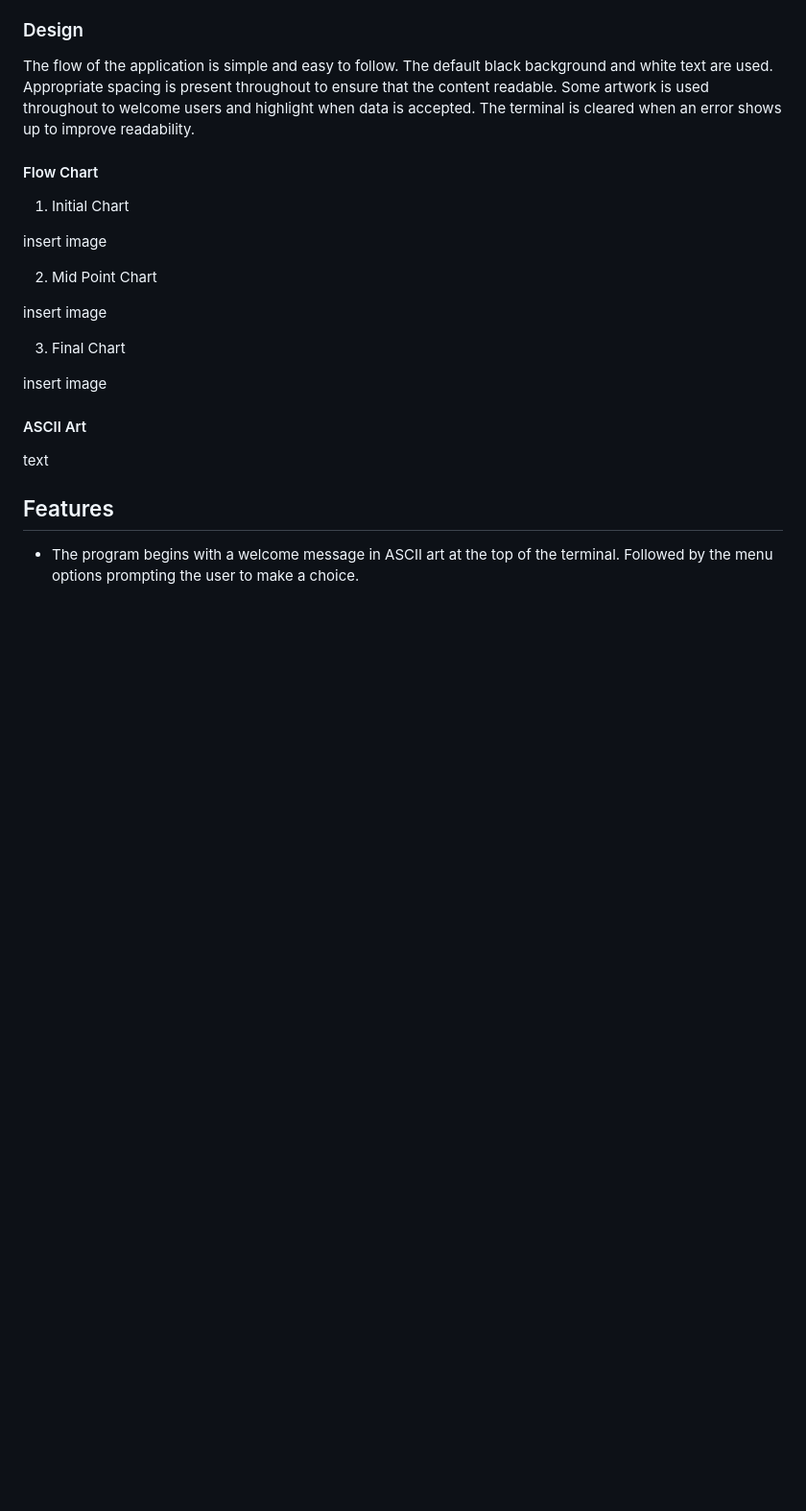
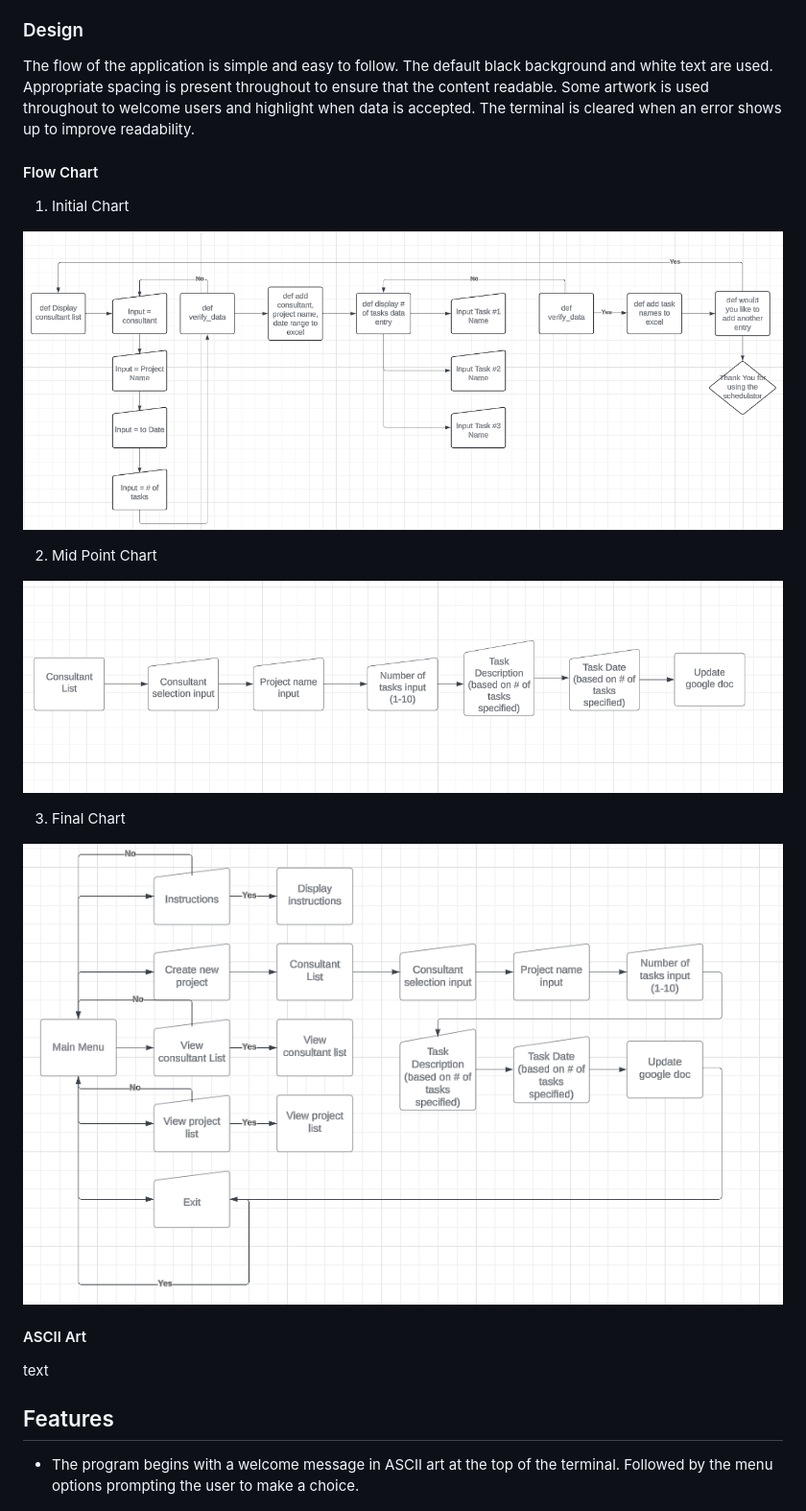
Before and after one commit to AurelijusJarasius/task-scheduler, a Markdown page: README.md, the part around the change printed below. Shown: that part at 96% size. GitHub-like rendering; pictures changed too: docs/screenshots/flowchart_1.png (added), docs/screenshots/flowchart_2.png (added), docs/screenshots/flowchart_3.png (added); blank space fills up the shorter version.

```diff
--- a/README.md
+++ b/README.md
@@ -64,15 +64,15 @@ The flow of the application is simple and easy to follow. The default black back
 #### Flow Chart
 1. Initial Chart
 
-insert image
+![Initial chart](docs/screenshots/flowchart_1.png)
 
 2. Mid Point Chart
 
-insert image
+![Mid point chart](docs/screenshots/flowchart_2.png)
 
 3. Final Chart
 
-insert image
+![Final chart](docs/screenshots/flowchart_3.png)
 
 #### ASCII Art
 text
```
Also changed, not shown: other parts of README.md (+39 -4 lines).
